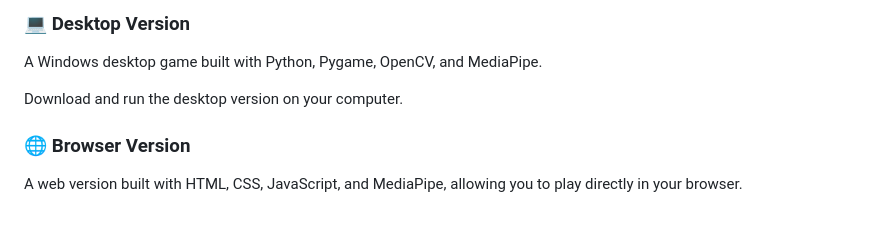
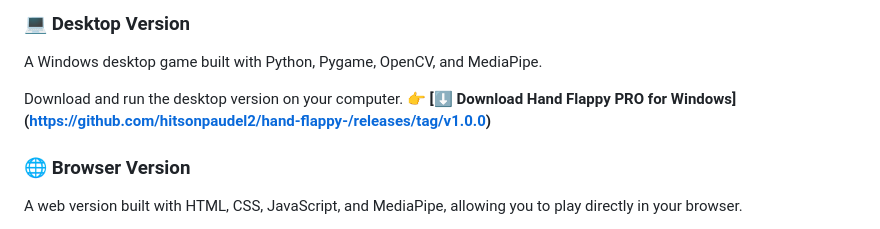
Before and after one commit to hitsonpaudel2/hand-flappy-, a Markdown page: README.md, the part around the change. Drawn GitHub-style.

Commit message:
one final

```diff
--- a/README.md
+++ b/README.md
@@ -11,6 +11,7 @@ Hand Flappy PRO is available in two versions:
 A Windows desktop game built with Python, Pygame, OpenCV, and MediaPipe.
 
 Download and run the desktop version on your computer.
+👉 **[⬇️ Download Hand Flappy PRO for Windows] (https://github.com/hitsonpaudel2/hand-flappy-/releases/tag/v1.0.0)**
 
 ### 🌐 Browser Version
 
```
